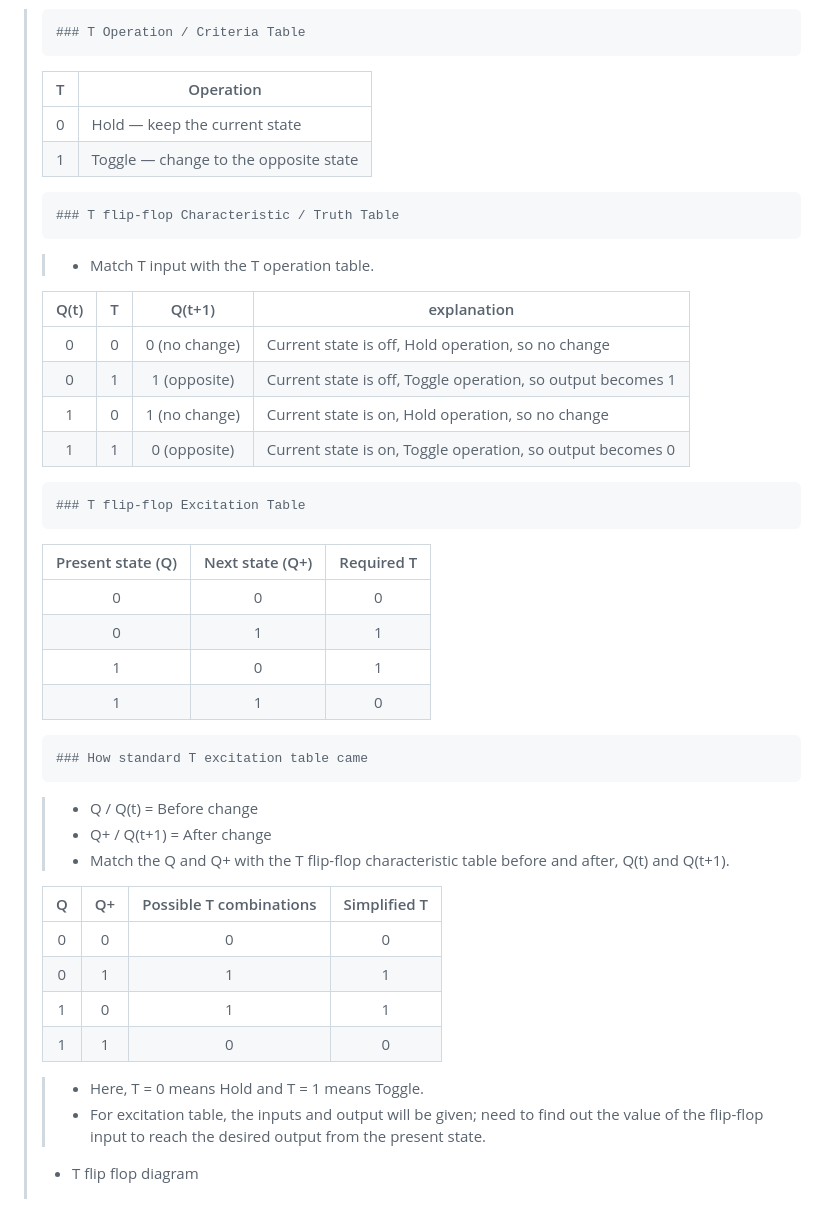
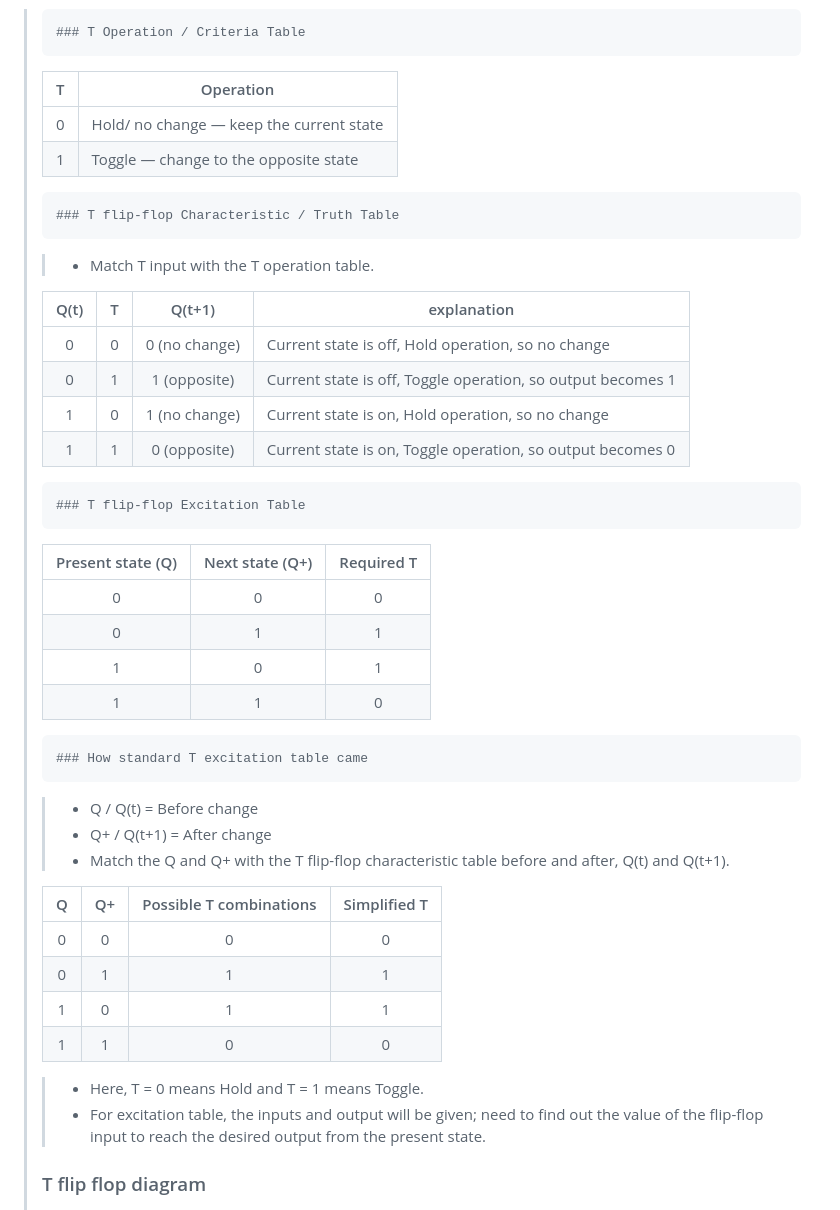
Before and after one commit to RabbitJahir/Experience, a Markdown page: dld/dld_basic_4_flip-flops.md, the part around one of its changes. GitHub-like rendering.

````diff
--- a/dld/dld_basic_4_flip-flops.md
+++ b/dld/dld_basic_4_flip-flops.md
@@ -201,50 +234,54 @@
 > ```md
 > ### T Operation / Criteria Table
 > ```
-> | T | Operation |
-> |:---:|---|
-> | 0 | Hold — keep the current state |
-> | 1 | Toggle — change to the opposite state |
+>
+> |  T  | Operation                                |
+> | :-: | ---------------------------------------- |
+> |  0  | Hold/ no change — keep the current state |
+> |  1  | Toggle — change to the opposite state    |
 >
 > ```md
 > ### T flip-flop Characteristic / Truth Table
 > ```
+>
 > > - Match T input with the T operation table.
 >
-> | Q(t) | T | Q(t+1) | explanation |
-> |:---:|:---:|:---:|---|
-> | 0 | 0 | 0 (no change) | Current state is off, Hold operation, so no change |
-> | 0 | 1 | 1 (opposite) | Current state is off, Toggle operation, so output becomes 1 |
-> | 1 | 0 | 1 (no change) | Current state is on, Hold operation, so no change |
-> | 1 | 1 | 0 (opposite) | Current state is on, Toggle operation, so output becomes 0 |
+> | Q(t) |  T  |    Q(t+1)     | explanation                                                 |
+> | :--: | :-: | :-----------: | ----------------------------------------------------------- |
+> |  0   |  0  | 0 (no change) | Current state is off, Hold operation, so no change          |
+> |  0   |  1  | 1 (opposite)  | Current state is off, Toggle operation, so output becomes 1 |
+> |  1   |  0  | 1 (no change) | Current state is on, Hold operation, so no change           |
+> |  1   |  1  | 0 (opposite)  | Current state is on, Toggle operation, so output becomes 0  |
 >
 > ```md
 > ### T flip-flop Excitation Table
 > ```
+>
 > | Present state (Q) | Next state (Q+) | Required T |
-> |:---:|:---:|:---:|
-> | 0 | 0 | 0 |
-> | 0 | 1 | 1 |
-> | 1 | 0 | 1 |
-> | 1 | 1 | 0 |
+> | :---------------: | :-------------: | :--------: |
+> |         0         |        0        |     0      |
+> |         0         |        1        |     1      |
+> |         1         |        0        |     1      |
+> |         1         |        1        |     0      |
 >
 > ```md
 > ### How standard T excitation table came
 > ```
+>
 > > - Q / Q(t) = Before change
 > > - Q+ / Q(t+1) = After change
 > > - Match the Q and Q+ with the T flip-flop characteristic table before and after, Q(t) and Q(t+1).
 >
-> | Q | Q+ | Possible T combinations | Simplified T |
-> |:---:|:---:|:---:|:---:|
-> | 0 | 0 | 0 | 0 |
-> | 0 | 1 | 1 | 1 |
-> | 1 | 0 | 1 | 1 |
-> | 1 | 1 | 0 | 0 |
+> |  Q  | Q+  | Possible T combinations | Simplified T |
+> | :-: | :-: | :---------------------: | :----------: |
+> |  0  |  0  |            0            |      0       |
+> |  0  |  1  |            1            |      1       |
+> |  1  |  0  |            1            |      1       |
+> |  1  |  1  |            0            |      0       |
 >
 > > - Here, T = 0 means Hold and T = 1 means Toggle.
 > > - For excitation table, the inputs and output will be given; need to find out the value of the flip-flop input to reach the desired output from the present state.
 >
-> - T flip flop diagram
+> ### T flip flop diagram
 >
 > ![T flip-flop diagram](pics/t_flip-flop.png)
````
Also changed, not shown: other parts of dld/dld_basic_4_flip-flops.md (+134 -102 lines), dld/adders_subtractors.md (+100 -38 lines), dld/dld_sequential_circuits.md (+22 -17 lines), dld/pics/full_subtractor_circuit_diagram.jpeg (added), dld/pics/full_subtractor_logical_diagram.png (added), dld/pics/half_subtractor_circuit_diagram.png (added), dld/pics/half_subtractor_logical_diagram.png (added).
